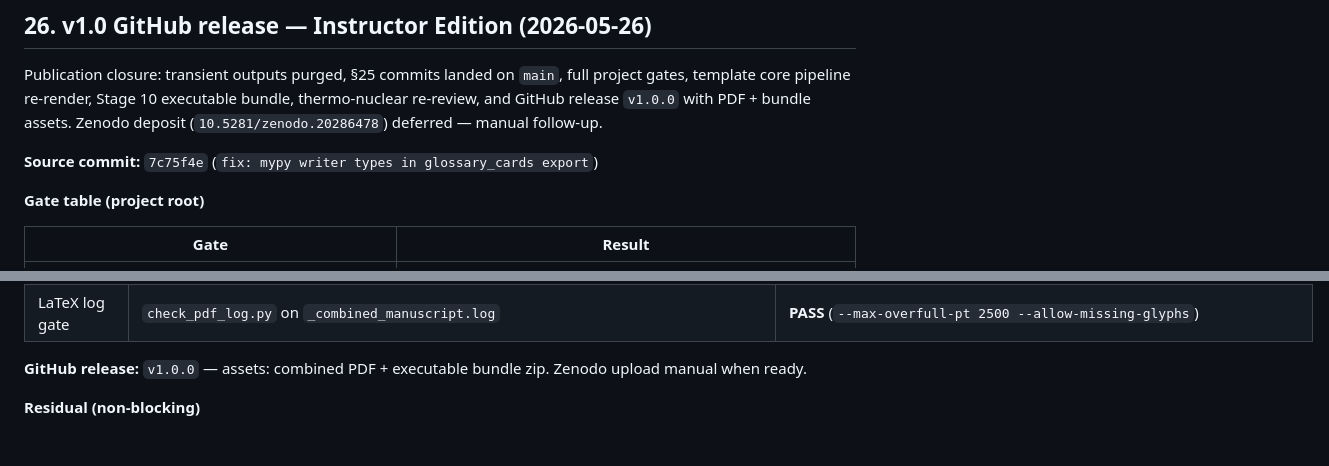
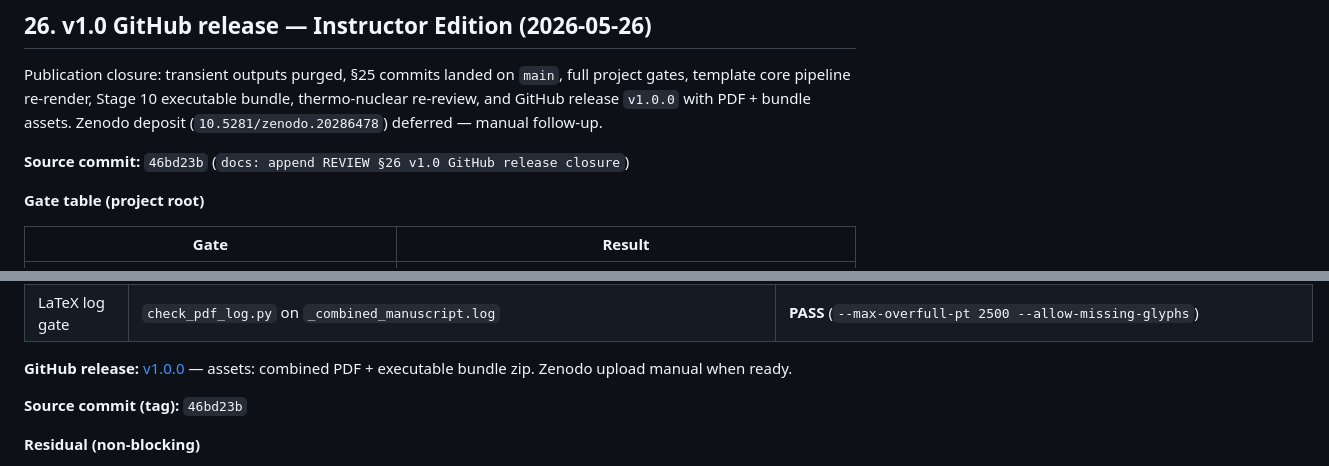
Before and after one commit to docxology/biology_textbook, a Markdown page: REVIEW.md, 2 parts joined by grey strips. GitHub-like rendering; blank space fills up the shorter version.

Commit message:
docs: link REVIEW §26 to GitHub release v1.0.0

```diff
--- a/REVIEW.md
+++ b/REVIEW.md
@@ -911,7 +911,7 @@ Closed the nine-script P2 boundary debt from §24 by extracting business logic i
 
 Publication closure: transient outputs purged, §25 commits landed on `main`, full project gates, template core pipeline re-render, Stage 10 executable bundle, thermo-nuclear re-review, and GitHub release `v1.0.0` with PDF + bundle assets. Zenodo deposit (`10.5281/zenodo.20286478`) deferred — manual follow-up.
 
-**Source commit:** `7c75f4e` (`fix: mypy writer types in glossary_cards export`)
+**Source commit:** `46bd23b` (`docs: append REVIEW §26 v1.0 GitHub release closure`)
 
 **Gate table (project root)**
 
@@ -945,7 +945,9 @@ cd template && rm -f .coverage.project
 | Executable bundle zip | `template/output/biology_textbook/biology_textbook_v1.0.0_executable_bundle.zip` | **27,021,061 bytes** |
 | LaTeX log gate | `check_pdf_log.py` on `_combined_manuscript.log` | **PASS** (`--max-overfull-pt 2500 --allow-missing-glyphs`) |
 
-**GitHub release:** `v1.0.0` — assets: combined PDF + executable bundle zip. Zenodo upload manual when ready.
+**GitHub release:** [v1.0.0](https://github.com/docxology/biology_textbook/releases/tag/v1.0.0) — assets: combined PDF + executable bundle zip. Zenodo upload manual when ready.
+
+**Source commit (tag):** `46bd23b`
 
 **Residual (non-blocking)**
 
```
